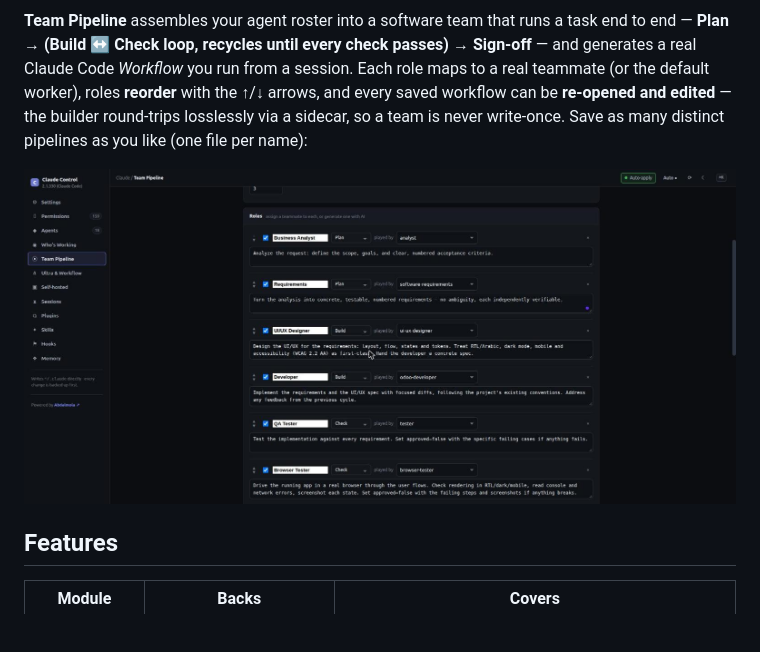
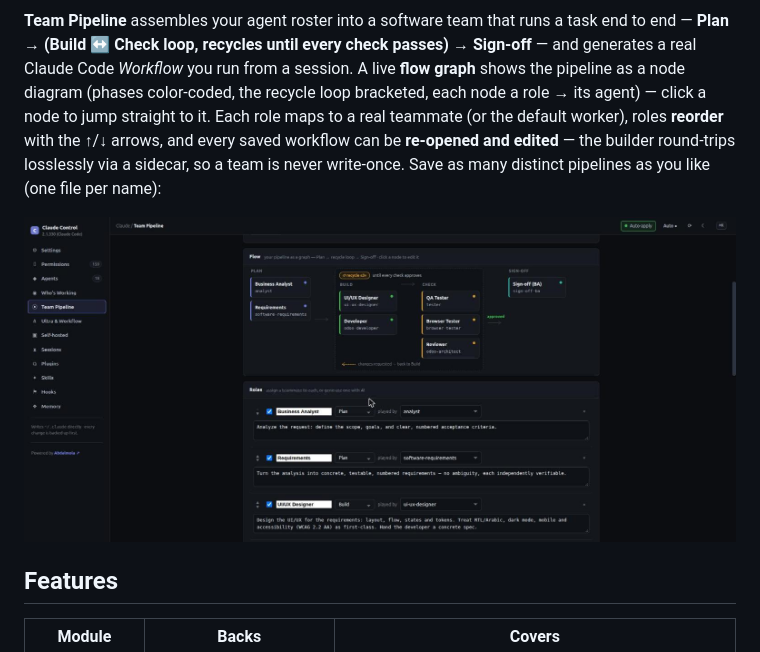
Before and after one commit to abdalmola-apps/claude-panel, a Markdown page: README.md, the part around one of its changes. Rendered like a GitHub page; pictures changed too: docs/team-pipeline.png; blank space fills up the shorter version.

```diff
--- a/README.md
+++ b/README.md
@@ -14,8 +14,10 @@ drafts a hook from a plain-language description (via the local `claude` CLI):
 **Team Pipeline** assembles your agent roster into a software team that runs a task
 end to end — **Plan → (Build ↔ Check loop, recycles until every check passes) →
 Sign-off** — and generates a real Claude Code *Workflow* you run from a session.
-Each role maps to a real teammate (or the default worker), roles **reorder** with
-the ↑/↓ arrows, and every saved workflow can be **re-opened and edited** — the
-builder round-trips losslessly via a sidecar, so a team is never write-once. Save
-as many distinct pipelines as you like (one file per name):
+A live **flow graph** shows the pipeline as a node diagram (phases color-coded, the
+recycle loop bracketed, each node a role → its agent) — click a node to jump
+straight to it. Each role maps to a real teammate (or the default worker), roles
+**reorder** with the ↑/↓ arrows, and every saved workflow can be **re-opened and
+edited** — the builder round-trips losslessly via a sidecar, so a team is never
+write-once. Save as many distinct pipelines as you like (one file per name):
 
```
Also changed, not shown: other parts of README.md (+1 -1 lines), 3 other files.
